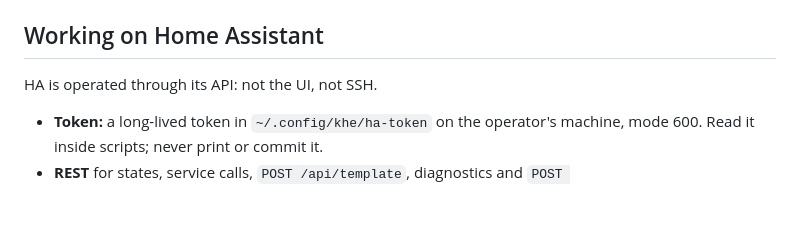
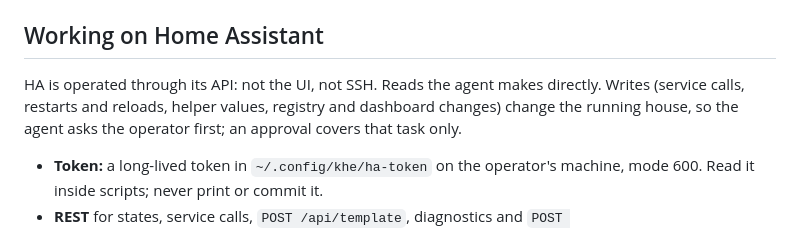
Before and after one commit to khelias/khe-home-assistant, a Markdown page: AGENTS.md, the part around the change. Drawn GitHub-style; blank space fills up the shorter version.

Commit message:
Say that HA writes through the API need the operator's approval per task

```diff
--- a/AGENTS.md
+++ b/AGENTS.md
@@ -117,7 +117,10 @@ model in its `SECURITY.md`.
 
 ## Working on Home Assistant
 
-HA is operated through its API: not the UI, not SSH.
+HA is operated through its API: not the UI, not SSH. Reads the agent makes
+directly. Writes (service calls, restarts and reloads, helper values,
+registry and dashboard changes) change the running house, so the agent asks
+the operator first; an approval covers that task only.
 
 - **Token:** a long-lived token in `~/.config/khe/ha-token` on the operator's
   machine, mode 600. Read it inside scripts; never print or commit it.
```
